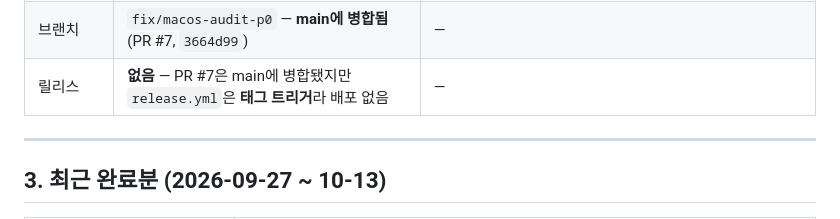
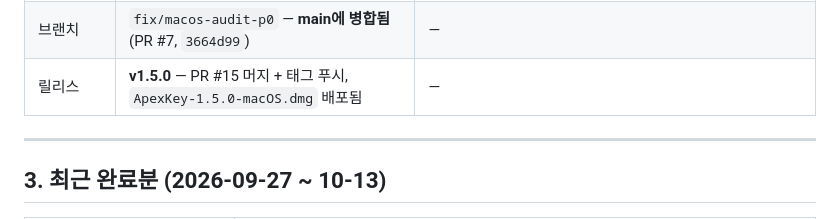
Before and after one commit to BoraSarang/ApexKey, a Markdown page: docs/STATUS.md, the part around the change. Rendered like a GitHub page.

Commit message:
docs(macos): v1.5.0 릴리즈 반영

```diff
--- a/docs/STATUS.md
+++ b/docs/STATUS.md
@@ -36,7 +36,7 @@ macOS 메뉴바 핫키 런처. **기능·저장 안전성·테스트는 healthy*
 | 미완료 항목 | **6개** (체크박스 57개) | `OPEN_ITEMS.md` |
 | user 실동작 대기 | **72건** (8-1~8-12) | `FUNCTIONAL_CHECKLIST.md` §8 |
 | 브랜치 | `fix/macos-audit-p0` — **main에 병합됨**(PR #7, `3664d99`) | — |
-| 릴리스 | **없음** — PR #7은 main에 병합됐지만 `release.yml`은 **태그 트리거**라 배포 없음 | — |
+| 릴리스 | **v1.5.0** — PR #15 머지 + 태그 푸시, `ApexKey-1.5.0-macOS.dmg` 배포됨 | — |
 
 ---
 
```
